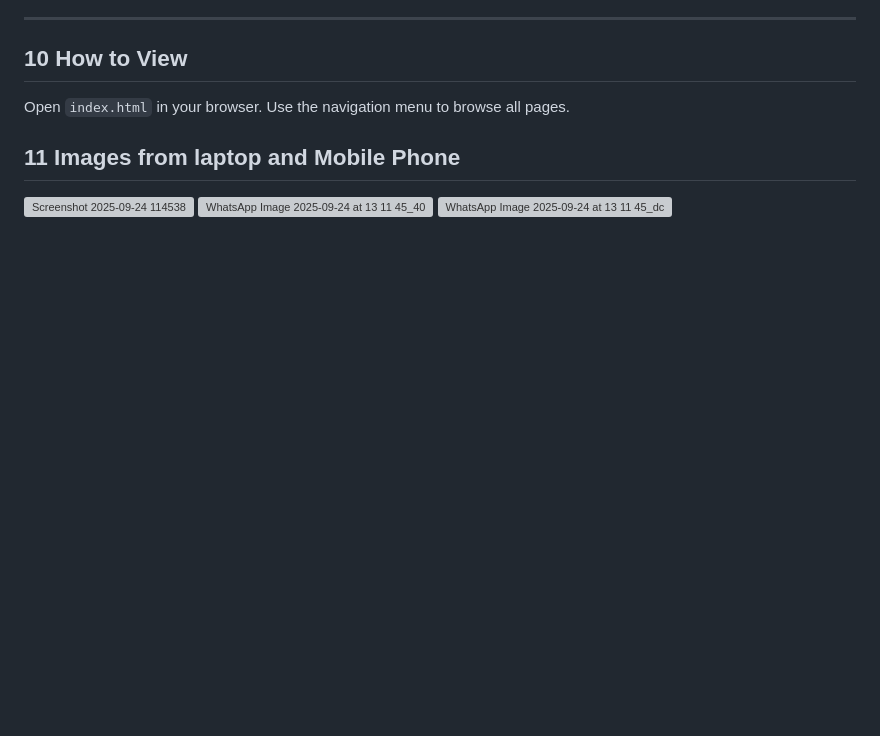
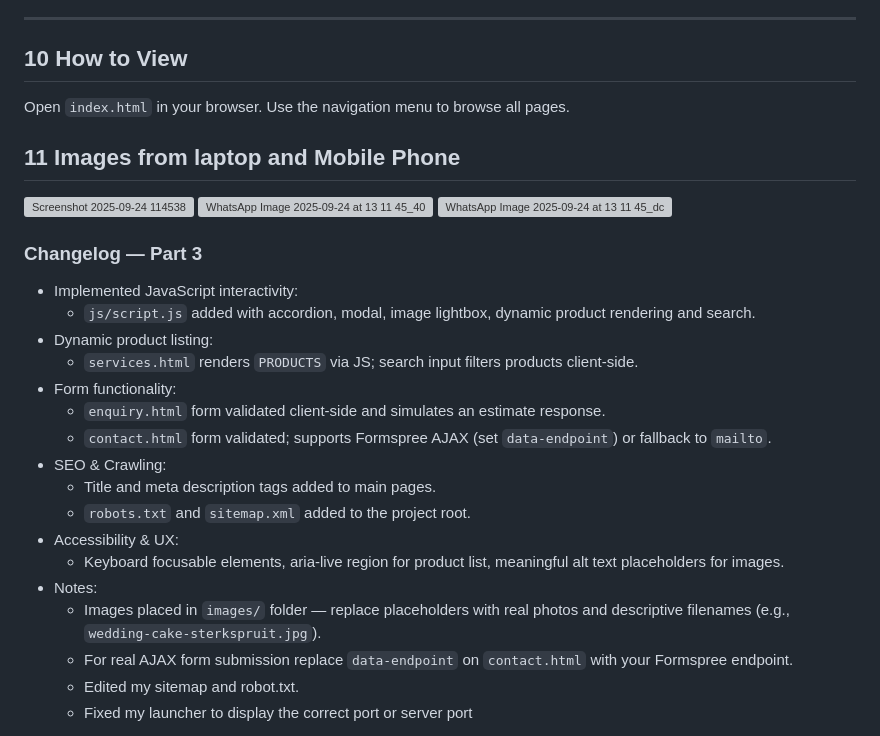
Before and after one commit to amanda-manyana/WEDE5020POEPART1, a Markdown page: README.md, the part around the change. Drawn GitHub-style; blank space fills up the shorter version; grey boxes are pictures that could not be loaded.

Commit message:
Update README with Changelog Part 3
Added detailed changelog for new features and improvements.

```diff
--- a/README.md
+++ b/README.md
@@ -89,3 +89,22 @@ Open `index.html` in your browser. Use the navigation menu to browse all pages.
 <img width="1365" height="767" alt="Screenshot 2025-09-24 114538" src="https://github.com/user-attachments/assets/abc95150-8db3-40ce-8cf8-a40d3d7beae2" />
 <img width="1364" height="767" alt="WhatsApp Image 2025-09-24 at 13 11 45_40574b62" src="https://github.com/user-attachments/assets/8eeb3f0d-4c40-4176-b8f6-15082230b16c" />
 <img width="1364" height="767" alt="WhatsApp Image 2025-09-24 at 13 11 45_dc91523f" src="https://github.com/user-attachments/assets/30d667c0-48e1-406d-9ce6-6ce05b51bd60" />
+
+### Changelog — Part 3
+- Implemented JavaScript interactivity:
+  - `js/script.js` added with accordion, modal, image lightbox, dynamic product rendering and search.
+- Dynamic product listing:
+  - `services.html` renders `PRODUCTS` via JS; search input filters products client-side.
+- Form functionality:
+  - `enquiry.html` form validated client-side and simulates an estimate response.
+  - `contact.html` form validated; supports Formspree AJAX (set `data-endpoint`) or fallback to `mailto`.
+- SEO & Crawling:
+  - Title and meta description tags added to main pages.
+  - `robots.txt` and `sitemap.xml` added to the project root.
+- Accessibility & UX:
+  - Keyboard focusable elements, aria-live region for product list, meaningful alt text placeholders for images.
+- Notes:
+  - Images placed in `images/` folder — replace placeholders with real photos and descriptive filenames (e.g., `wedding-cake-sterkspruit.jpg`).
+  - For real AJAX form submission replace `data-endpoint` on `contact.html` with your Formspree endpoint.
+  - Edited my sitemap and robot.txt.
+  - Fixed my launcher to display the correct port or server port
```
